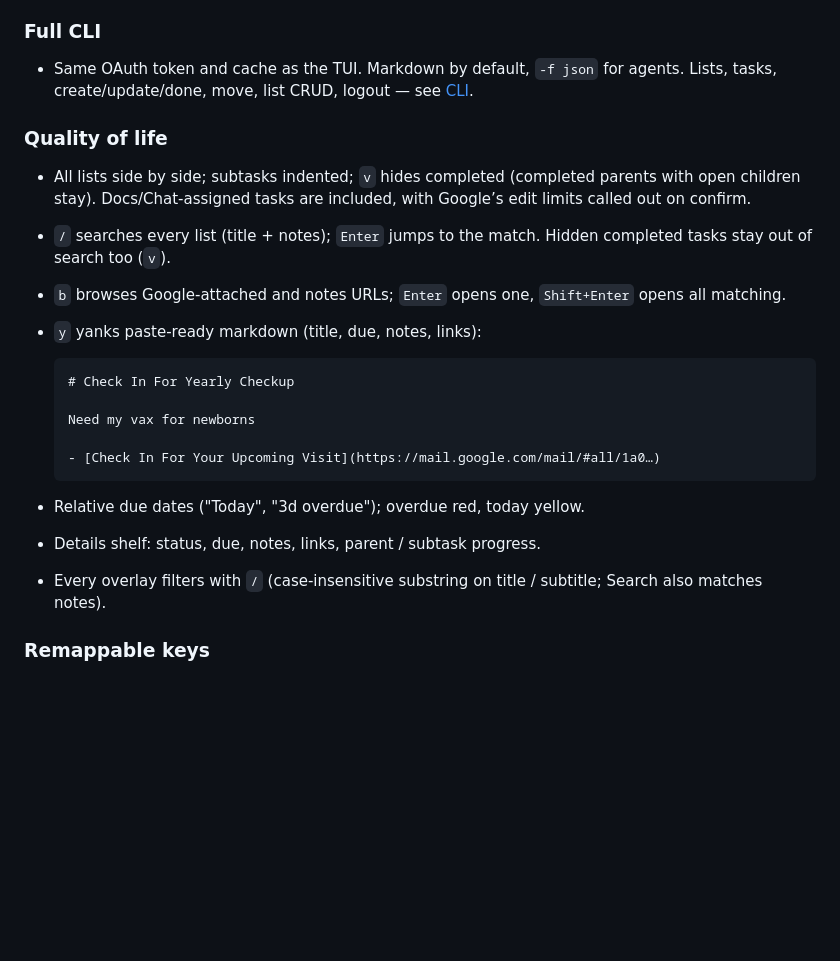
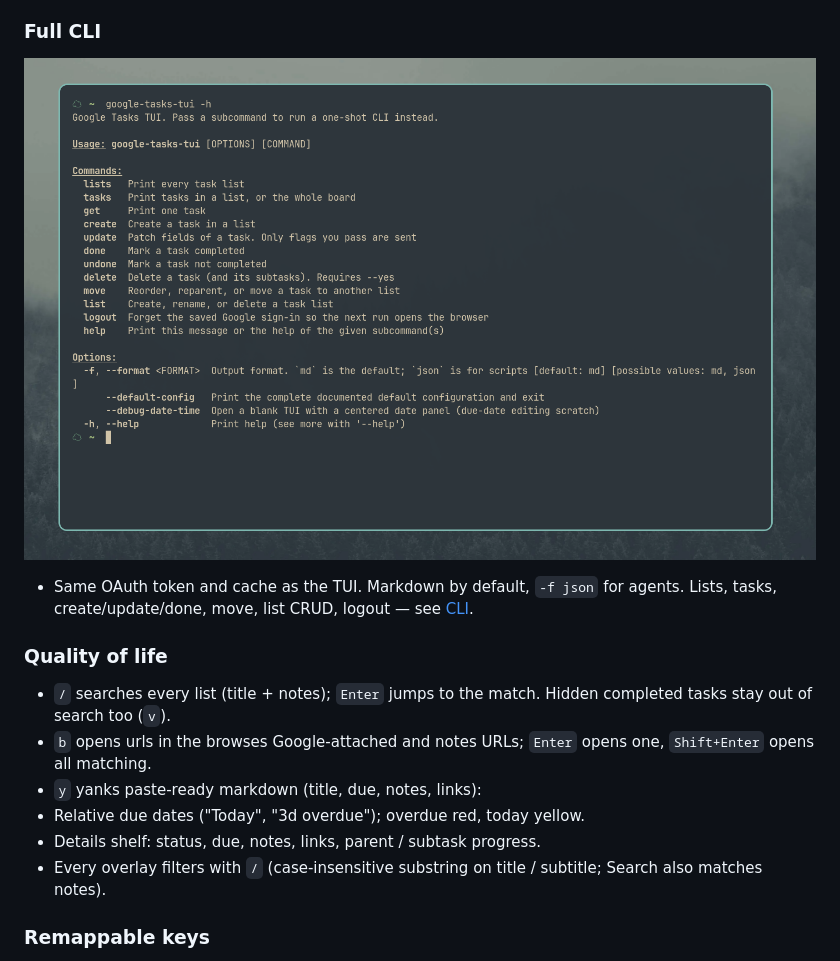
Before and after one commit to relston/google-tasks-tui, a Markdown page: README.md, the part around one of its changes. Drawn GitHub-style; pictures changed too: assets/google-tasks-tui-cli.png (added); blank space fills up the shorter version.

Commit message:
Add CLI screenshot to README

````diff
--- a/README.md
+++ b/README.md
@@ -29,32 +29,20 @@ CLI subcommands for scripts and agents.
 
 ### Full CLI
 
+![Google Tasks CLI](./assets/google-tasks-tui-cli.png)
+
 - Same OAuth token and cache as the TUI. Markdown by default, `-f json` for
   agents. Lists, tasks, create/update/done, move, list CRUD, logout — see
   [CLI](#cli).
 
 ### Quality of life
 
-- All lists side by side; subtasks indented; `v` hides completed (completed
-  parents with open children stay). Docs/Chat-assigned tasks are included,
-  with Google’s edit limits called out on confirm.
-- `/` searches every list (title + notes); `Enter` jumps to the match.
-  Hidden completed tasks stay out of search too (`v`).
-- `b` browses Google-attached and notes URLs; `Enter` opens one,
-  `Shift+Enter` opens all matching.
+- `/` searches every list (title + notes); `Enter` jumps to the match. Hidden completed tasks stay out of search too (`v`).
+- `b` opens urls in the  browses Google-attached and notes URLs; `Enter` opens one, `Shift+Enter` opens all matching.
 - `y` yanks paste-ready markdown (title, due, notes, links):
-
-  ```markdown
-  # Check In For Yearly Checkup
-
-  Need my vax for newborns
-
-  - [Check In For Your Upcoming Visit](https://mail.google.com/mail/#all/1a0…)
-  ```
 - Relative due dates ("Today", "3d overdue"); overdue red, today yellow.
 - Details shelf: status, due, notes, links, parent / subtask progress.
-- Every overlay filters with `/` (case-insensitive substring on title /
-  subtitle; Search also matches notes).
+- Every overlay filters with `/` (case-insensitive substring on title / subtitle; Search also matches notes).
 
 ### Remappable keys
 
````
Also changed, not shown: other parts of README.md (+1 -1 lines).
